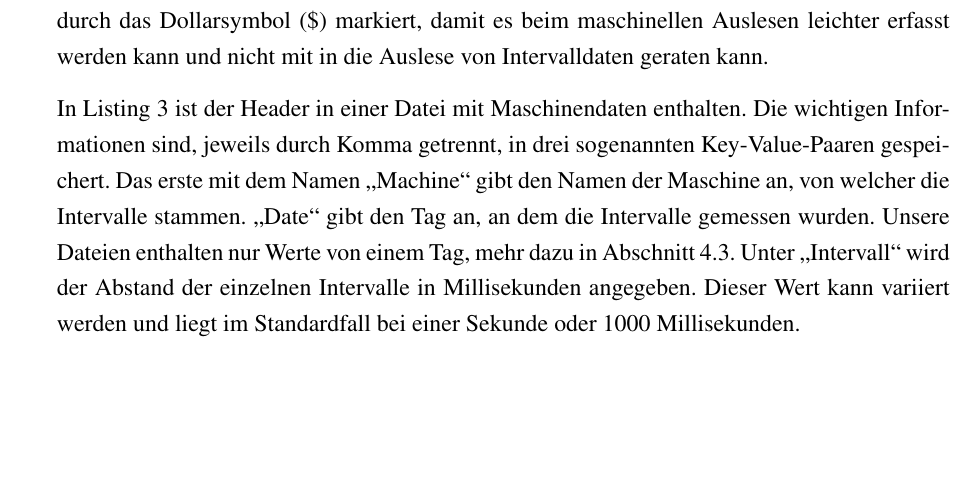
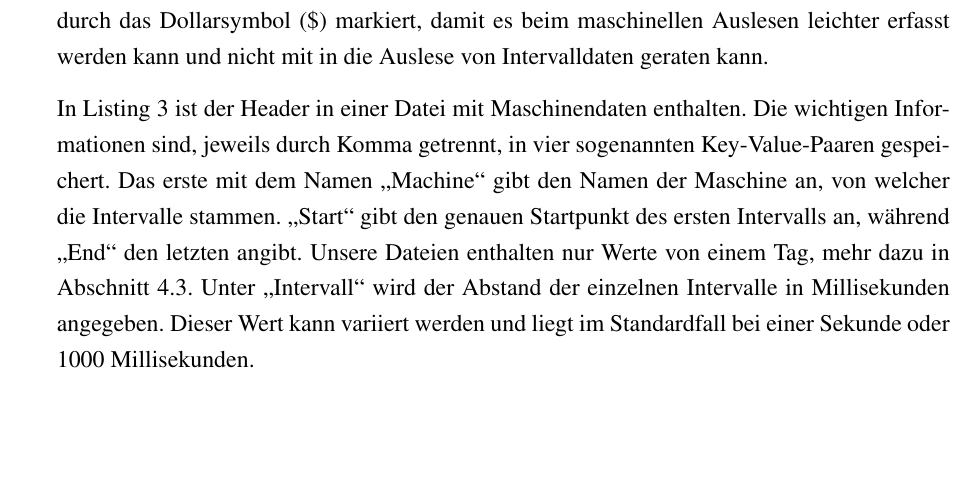
Before and after one commit to BerbsInf2016A/KnowledgeCreation_DataSimulation, a LaTeX book (Documentation/Documentation.tex, which reads Documentation/dataPreparation/format.tex): part of page 27 of 75, cut so that both start at the same text. Compiled offline with pdfLaTeX.

Commit message:
Update format.tex

```diff
--- a/Documentation/dataPreparation/format.tex
+++ b/Documentation/dataPreparation/format.tex
@@ -29,7 +29,7 @@ Zusätzlich zu den gespeicherten Intervalldaten müssen auch allgemeine Informat
 
 
 \needspace{6\baselineskip}
-In \autoref{csvHeader} ist der Header in einer Datei mit Maschinendaten enthalten. Die wichtigen Informationen sind, jeweils durch Komma getrennt, in drei sogenannten Key-Value-Paaren gespeichert. Das erste mit dem Namen \enquote{Machine} gibt den Namen der Maschine an, von welcher die Intervalle stammen. \enquote{Date} gibt den Tag an, an dem die Intervalle gemessen wurden. Unsere Dateien enthalten nur Werte von einem Tag, mehr dazu in \autoref{ch:transformation}. Unter \enquote{Intervall} wird der Abstand der einzelnen Intervalle in Millisekunden angegeben. Dieser Wert kann variiert werden und liegt im Standardfall bei einer Sekunde oder 1000 Millisekunden.
+In \autoref{csvHeader} ist der Header in einer Datei mit Maschinendaten enthalten. Die wichtigen Informationen sind, jeweils durch Komma getrennt, in vier sogenannten Key-Value-Paaren gespeichert. Das erste mit dem Namen \enquote{Machine} gibt den Namen der Maschine an, von welcher die Intervalle stammen. \enquote{Start} gibt den genauen Startpunkt des ersten Intervalls an, während \enquote{End} den letzten angibt. Unsere Dateien enthalten nur Werte von einem Tag, mehr dazu in \autoref{ch:transformation}. Unter \enquote{Intervall} wird der Abstand der einzelnen Intervalle in Millisekunden angegeben. Dieser Wert kann variiert werden und liegt im Standardfall bei einer Sekunde oder 1000 Millisekunden.
 
 \vspace{60pt}
 \needspace{4\baselineskip}
```
